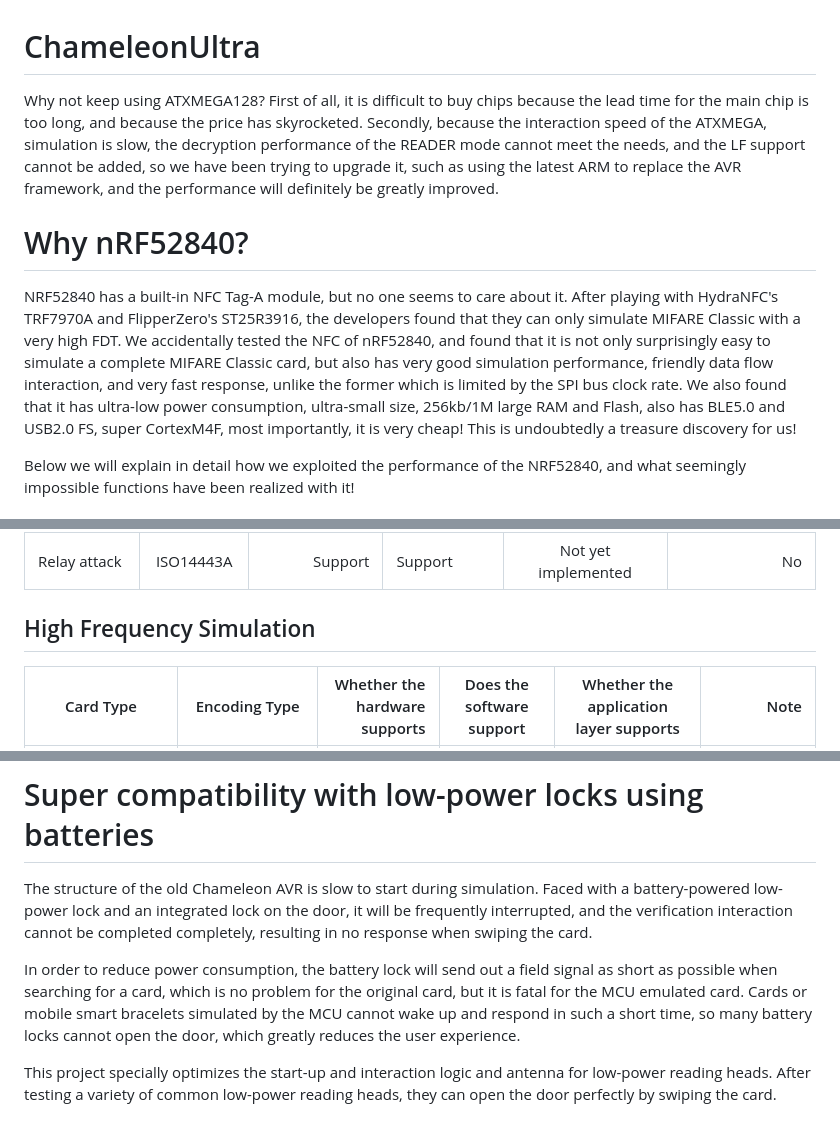
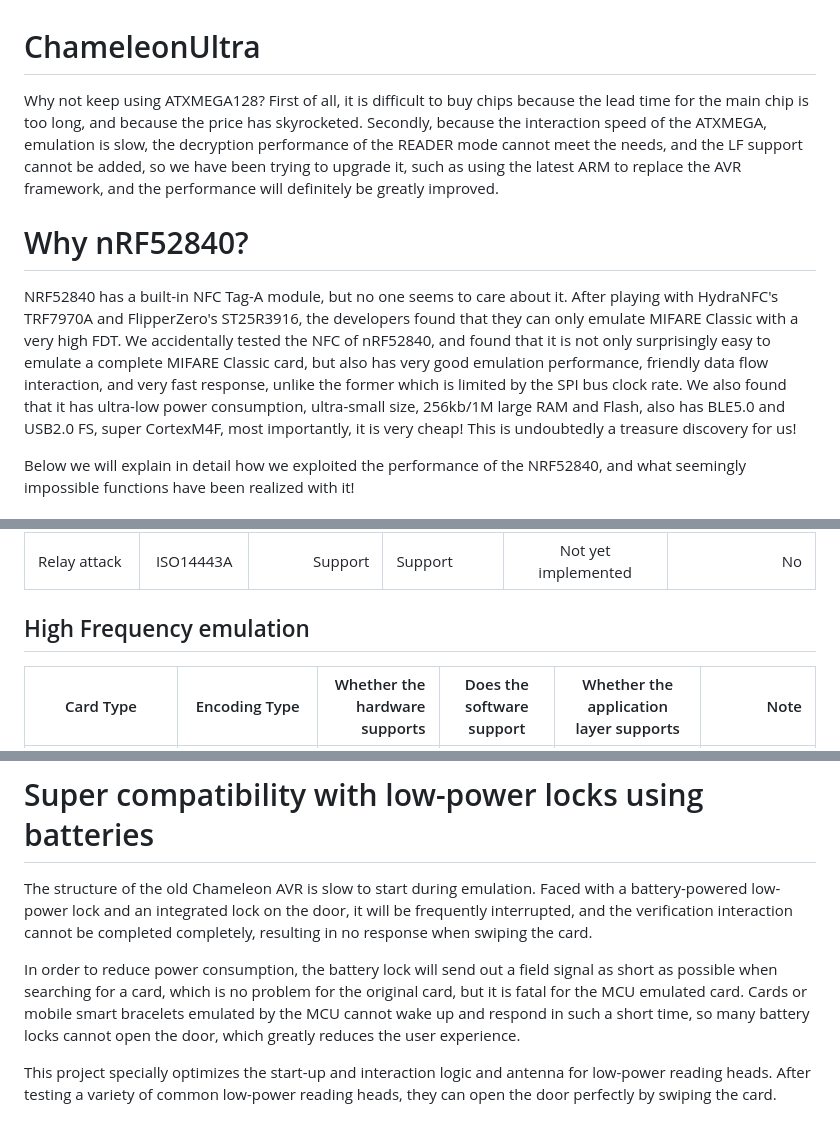
Before and after one commit to RfidResearchGroup/ChameleonUltra, a Markdown page: docs/technical_whitepaper.md, 3 parts joined by grey strips. Drawn GitHub-style.

Commit message:
Update nomenclature technical_whitepaper.md
Simulation and emulation used within same document while having no distinctive technical differentiating usage, propose changing all instances to Emulate/Emulation

```diff
--- a/docs/technical_whitepaper.md
+++ b/docs/technical_whitepaper.md
@@ -5,12 +5,12 @@
 # ChameleonUltra
 
 Why not keep using ATXMEGA128?
-First of all, it is difficult to buy chips because the lead time for the main chip is too long, and because the price has skyrocketed. Secondly, because the interaction speed of the ATXMEGA, simulation is slow, the decryption performance of the READER mode cannot meet the needs, and the LF support cannot be added, so we have been trying to upgrade it, such as using the latest ARM to replace the AVR framework, and the performance will definitely be greatly improved.
+First of all, it is difficult to buy chips because the lead time for the main chip is too long, and because the price has skyrocketed. Secondly, because the interaction speed of the ATXMEGA, emulation is slow, the decryption performance of the READER mode cannot meet the needs, and the LF support cannot be added, so we have been trying to upgrade it, such as using the latest ARM to replace the AVR framework, and the performance will definitely be greatly improved.
 
 # Why nRF52840?
 
-NRF52840 has a built-in NFC Tag-A module, but no one seems to care about it. After playing with HydraNFC's TRF7970A and FlipperZero's ST25R3916, the developers found that they can only simulate MIFARE Classic with a very high FDT.
-We accidentally tested the NFC of nRF52840, and found that it is not only surprisingly easy to simulate a complete MIFARE Classic card, but also has very good simulation performance, friendly data flow interaction, and very fast response, unlike the former which is limited by the SPI bus clock rate. We also found that it has ultra-low power consumption, ultra-small size, 256kb/1M large RAM and Flash, also has BLE5.0 and USB2.0 FS, super CortexM4F, most importantly, it is very cheap! This is undoubtedly a treasure discovery for us!
+NRF52840 has a built-in NFC Tag-A module, but no one seems to care about it. After playing with HydraNFC's TRF7970A and FlipperZero's ST25R3916, the developers found that they can only emulate MIFARE Classic with a very high FDT.
+We accidentally tested the NFC of nRF52840, and found that it is not only surprisingly easy to emulate a complete MIFARE Classic card, but also has very good emulation performance, friendly data flow interaction, and very fast response, unlike the former which is limited by the SPI bus clock rate. We also found that it has ultra-low power consumption, ultra-small size, 256kb/1M large RAM and Flash, also has BLE5.0 and USB2.0 FS, super CortexM4F, most importantly, it is very cheap! This is undoubtedly a treasure discovery for us!
 
 Below we will explain in detail how we exploited the performance of the NRF52840, and what seemingly impossible functions have been realized with it!
 
@@ -28,7 +28,7 @@ Below we will explain in detail how we exploited the performance of the NRF52840
 | HardNested   | MIFARE Classic |                       Support | Support                   |          Not yet implemented           |                      No |
 | Relay attack |   ISO14443A   |                       Support | Support                   |          Not yet implemented           |                      No |
 
-## High Frequency Simulation
+## High Frequency emulation
 
 | Card Type                     |    Encoding Type     | Whether the hardware supports | Does the software support | Whether the application layer supports |                                     Note |
 |-------------------------------|:--------------------:|------------------------------:|---------------------------|:--------------------------------------:|-----------------------------------------:|
@@ -136,9 +136,9 @@ We can easily and completely emulate all data and password verification of all s
 
 # Super compatibility with low-power locks using batteries
 
-The structure of the old Chameleon AVR is slow to start during simulation. Faced with a battery-powered low-power lock and an integrated lock on the door, it will be frequently interrupted, and the verification interaction cannot be completed completely, resulting in no response when swiping the card.
+The structure of the old Chameleon AVR is slow to start during emulation. Faced with a battery-powered low-power lock and an integrated lock on the door, it will be frequently interrupted, and the verification interaction cannot be completed completely, resulting in no response when swiping the card.
 
-In order to reduce power consumption, the battery lock will send out a field signal as short as possible when searching for a card, which is no problem for the original card, but it is fatal for the MCU emulated card. Cards or mobile smart bracelets simulated by the MCU cannot wake up and respond in such a short time, so many battery locks cannot open the door, which greatly reduces the user experience.
+In order to reduce power consumption, the battery lock will send out a field signal as short as possible when searching for a card, which is no problem for the original card, but it is fatal for the MCU emulated card. Cards or mobile smart bracelets emulated by the MCU cannot wake up and respond in such a short time, so many battery locks cannot open the door, which greatly reduces the user experience.
 
 This project specially optimizes the start-up and interaction logic and antenna for low-power reading heads. After testing a variety of common low-power reading heads, they can open the door perfectly by swiping the card.
 
```
Also changed, not shown: other parts of docs/technical_whitepaper.md (+1 -1 lines).
